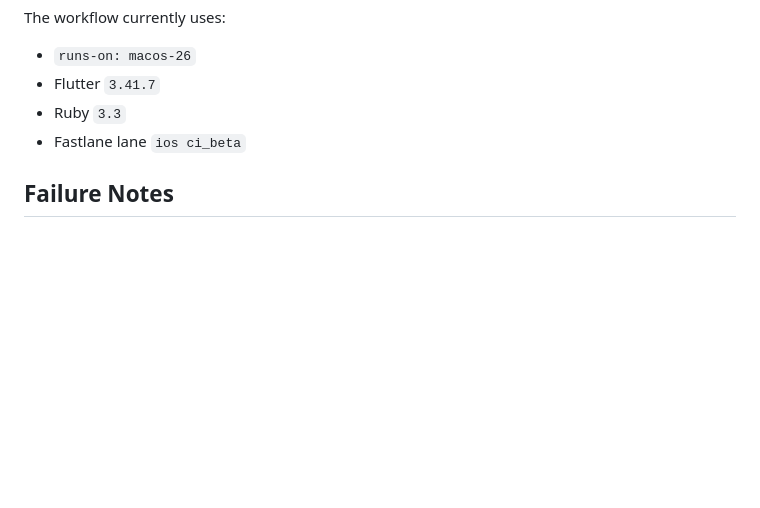
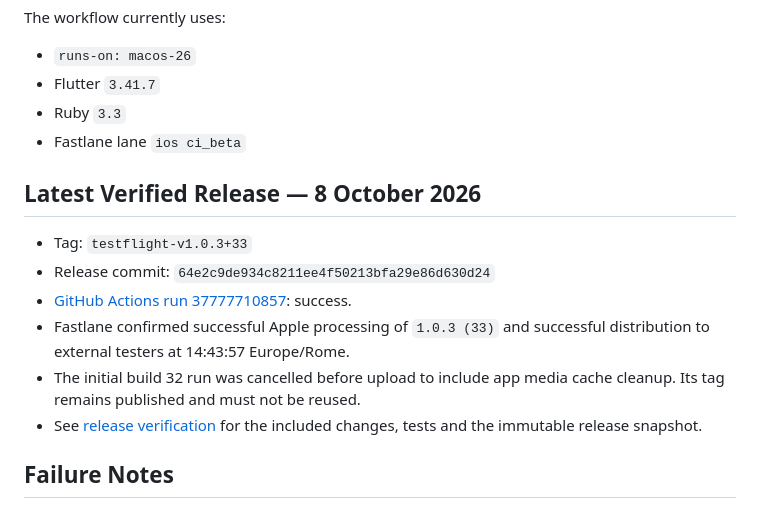
Before and after one commit to matteonoris/4athletes, a Markdown page: flutter_mobile/docs/ai-release-runbook.md, the part around the change. GitHub-like rendering; blank space fills up the shorter version.

Commit message:
docs: record verified TestFlight build 33 release

```diff
--- a/flutter_mobile/docs/ai-release-runbook.md
+++ b/flutter_mobile/docs/ai-release-runbook.md
@@ -138,6 +138,18 @@ The workflow currently uses:
 - Ruby `3.3`
 - Fastlane lane `ios ci_beta`
 
+## Latest Verified Release — 8 October 2026
+
+- Tag: `testflight-v1.0.3+33`
+- Release commit: `64e2c9de934c8211ee4f50213bfa29e86d630d24`
+- [GitHub Actions run 37777710857](https://github.com/matteonoris/4athletes/actions/runs/37777710857): success.
+- Fastlane confirmed successful Apple processing of `1.0.3 (33)` and successful
+  distribution to external testers at 14:43:57 Europe/Rome.
+- The initial build 32 run was cancelled before upload to include app media cache
+  cleanup. Its tag remains published and must not be reused.
+- See [release verification](testflight-release-2026-10-08.md) for the included
+  changes, tests and the immutable release snapshot.
+
 ## Failure Notes
 
 - If `ruby/setup-ruby` cannot infer Ruby, keep `ruby-version: "3.3"` in the
```
Also changed, not shown: flutter_mobile/docs/testflight-release-2026-10-08.md (added, +62 -0 lines).
